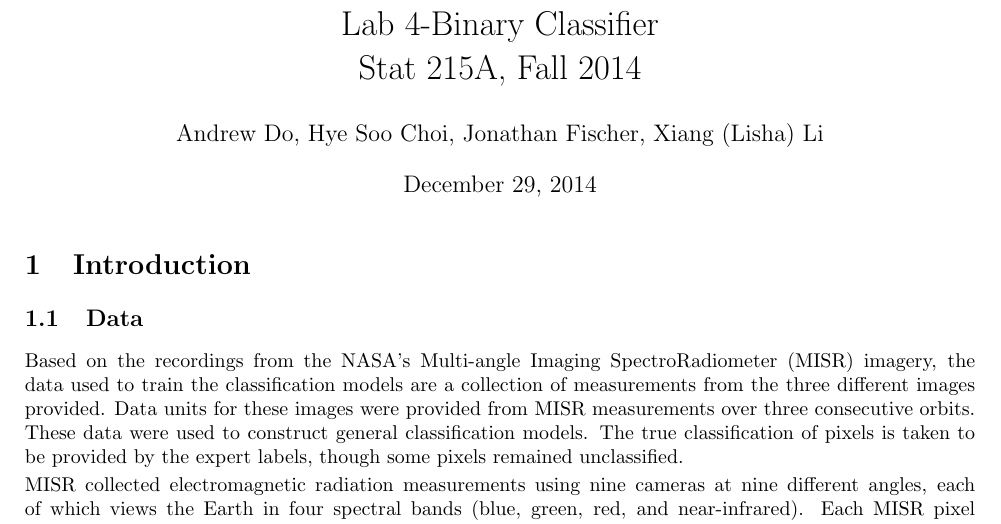
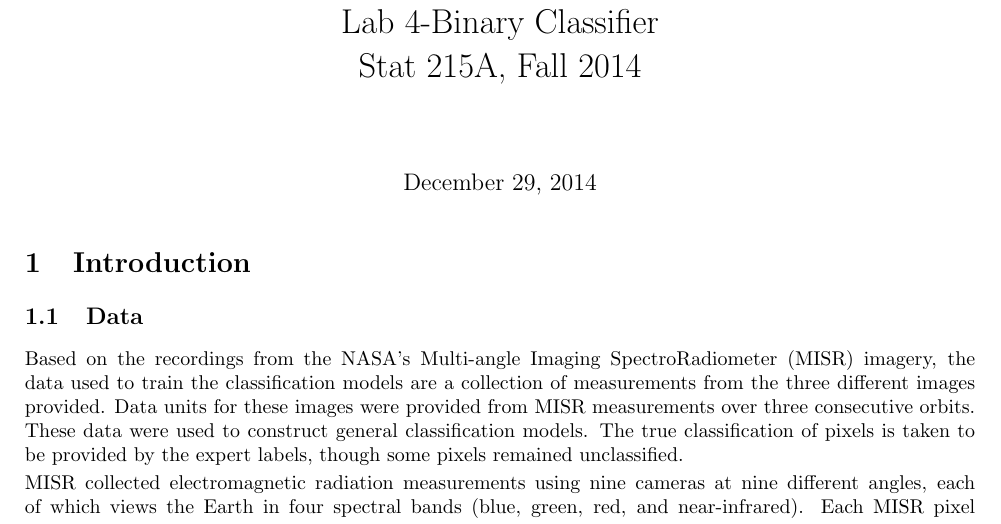
Before and after one commit to lishali/satellite_data_polarcaps, a LaTeX document (tex/writeupLab4.tex): part of page 1 of 12, cut so that both start at the same text. Compiled offline with pdfLaTeX.

Commit message:
writeup updated

```diff
--- a/tex/writeupLab4.tex
+++ b/tex/writeupLab4.tex
@@ -86,7 +86,6 @@
 \title{Lab 4-Binary Classifier\\
 Stat 215A, Fall 2014}
 
-\author{Andrew Do, Hye Soo Choi, Jonathan Fischer, Xiang (Lisha) Li }
 
 \maketitle
 \section{Introduction}
```
Also changed, not shown: 3 other files.
